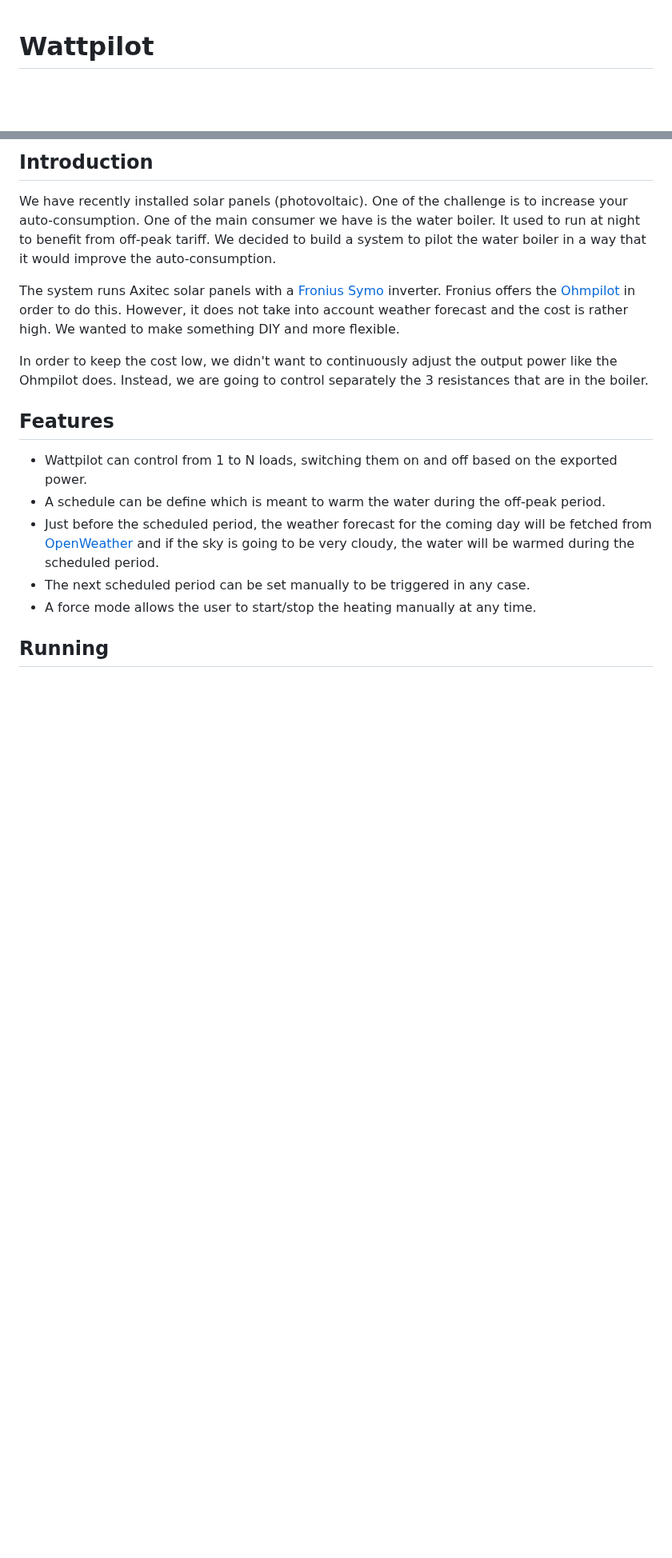
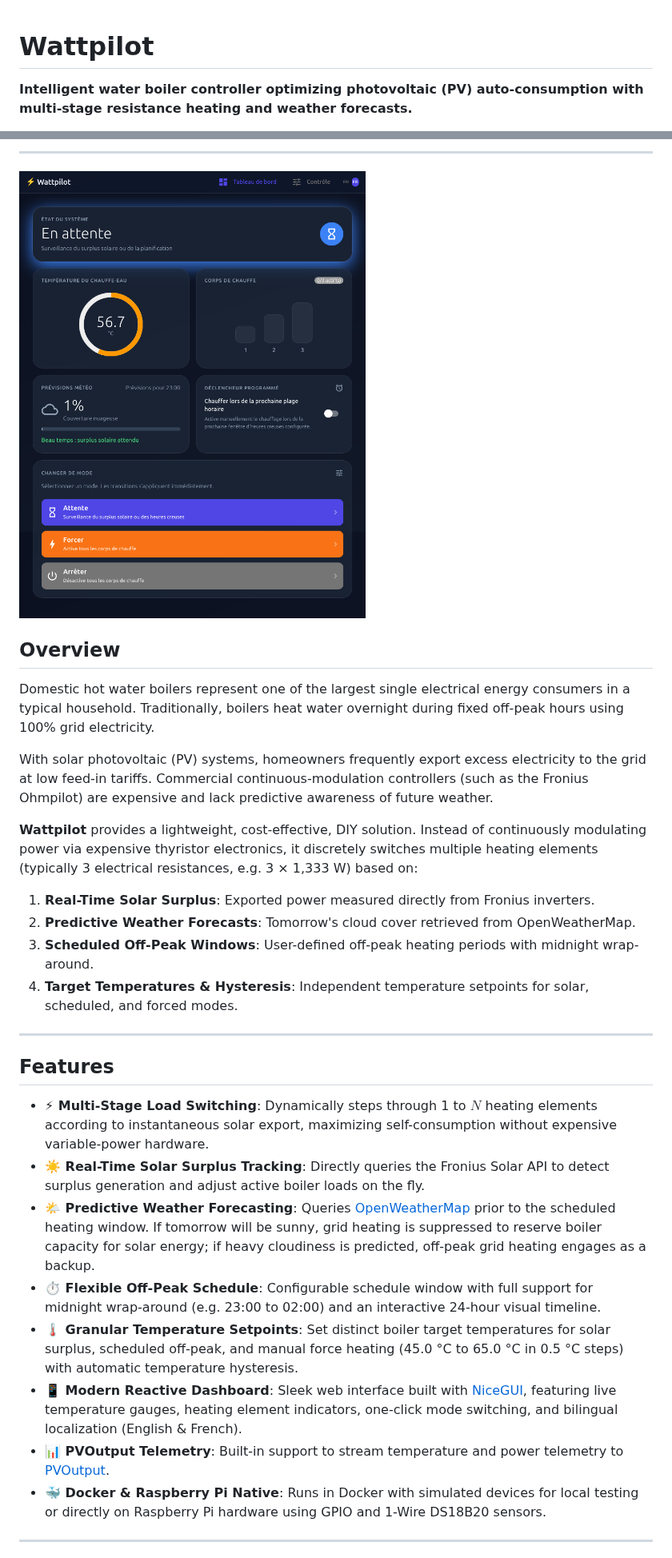
Before and after one commit to lostcontrol/wattpilot, a Markdown page: README.md, 2 parts joined by grey strips. Shown at 80% size. Rendered like a GitHub page; pictures changed too: docs/screenshot.png (added); blank space fills up the shorter version.

```diff
--- a/README.md
+++ b/README.md
@@ -1,3 +1,5 @@
 # Wattpilot
 
+**Intelligent water boiler controller optimizing photovoltaic (PV) auto-consumption with multi-stage resistance heating and weather forecasts.**
+
 [![CI](https://github.com/lostcontrol/wattpilot/actions/workflows/ci.yml/badge.svg)](https://github.com/lostcontrol/wattpilot/actions/workflows/ci.yml)
@@ -4,19 +9,33 @@
 
-## Introduction
+---
 
-We have recently installed solar panels (photovoltaic). One of the challenge is to increase your auto-consumption. One of the main consumer we have is the water boiler. It used to run at night to benefit from off-peak tariff. We decided to build a system to pilot the water boiler in a way that it would improve the auto-consumption.
+![Wattpilot Dashboard](docs/screenshot.png)
 
-The system runs Axitec solar panels with a [Fronius Symo](https://www.fronius.com/en/photovoltaics/products/all-products/inverters/fronius-symo/fronius-symo-10-0-3-m) inverter. Fronius offers the [Ohmpilot](https://www.fronius.com/en/photovoltaics/products/all-products/solutions/fronius-solution-for-heat-generation/fronius-ohmpilot/fronius-ohmpilot) in order to do this. However, it does not take into account weather forecast and the cost is rather high. We wanted to make something DIY and more flexible.
+## Overview
 
-In order to keep the cost low, we didn't want to continuously adjust the output power like the Ohmpilot does. Instead, we are going to control separately the 3 resistances that are in the boiler.
+Domestic hot water boilers represent one of the largest single electrical energy consumers in a typical household. Traditionally, boilers heat water overnight during fixed off-peak hours using 100% grid electricity.
+
+With solar photovoltaic (PV) systems, homeowners frequently export excess electricity to the grid at low feed-in tariffs. Commercial continuous-modulation controllers (such as the Fronius Ohmpilot) are expensive and lack predictive awareness of future weather.
+
+**Wattpilot** provides a lightweight, cost-effective, DIY solution. Instead of continuously modulating power via expensive thyristor electronics, it discretely switches multiple heating elements (typically 3 electrical resistances, e.g. 3 × 1,333 W) based on:
+
+1. **Real-Time Solar Surplus**: Exported power measured directly from Fronius inverters.
+2. **Predictive Weather Forecasts**: Tomorrow's cloud cover retrieved from OpenWeatherMap.
+3. **Scheduled Off-Peak Windows**: User-defined off-peak heating periods with midnight wrap-around.
+4. **Target Temperatures & Hysteresis**: Independent temperature setpoints for solar, scheduled, and forced modes.
+
+---
 
 ## Features
 
-* Wattpilot can control from 1 to N loads, switching them on and off based on the exported power.
-* A schedule can be define which is meant to warm the water during the off-peak period.
-* Just before the scheduled period, the weather forecast for the coming day will be fetched from [OpenWeather](https://openweathermap.org/) and if the sky is going to be very cloudy, the water will be warmed during the scheduled period.
-* The next scheduled period can be set manually to be triggered in any case.
-* A force mode allows the user to start/stop the heating manually at any time.
+- **⚡ Multi-Stage Load Switching**: Dynamically steps through 1 to $N$ heating elements according to instantaneous solar export, maximizing self-consumption without expensive variable-power hardware.
+- **☀️ Real-Time Solar Surplus Tracking**: Directly queries the Fronius Solar API to detect surplus generation and adjust active boiler loads on the fly.
+- **🌤️ Predictive Weather Forecasting**: Queries [OpenWeatherMap](https://openweathermap.org/) prior to the scheduled heating window. If tomorrow will be sunny, grid heating is suppressed to reserve boiler capacity for solar energy; if heavy cloudiness is predicted, off-peak grid heating engages as a backup.
+- **⏱️ Flexible Off-Peak Schedule**: Configurable schedule window with full support for midnight wrap-around (e.g. 23:00 to 02:00) and an interactive 24-hour visual timeline.
+- **🌡️ Granular Temperature Setpoints**: Set distinct boiler target temperatures for solar surplus, scheduled off-peak, and manual force heating (45.0 °C to 65.0 °C in 0.5 °C steps) with automatic temperature hysteresis.
+- **📱 Modern Reactive Dashboard**: Sleek web interface built with [NiceGUI](https://nicegui.io/), featuring live temperature gauges, heating element indicators, one-click mode switching, and bilingual localization (English & French).
+- **📊 PVOutput Telemetry**: Built-in support to stream temperature and power telemetry to [PVOutput](https://pvoutput.org/).
+- **🐳 Docker & Raspberry Pi Native**: Runs in Docker with simulated devices for local testing or directly on Raspberry Pi hardware using GPIO and 1-Wire DS18B20 sensors.
 
-## Running
+---
 
```
Also changed, not shown: other parts of README.md (+150 -15 lines).
